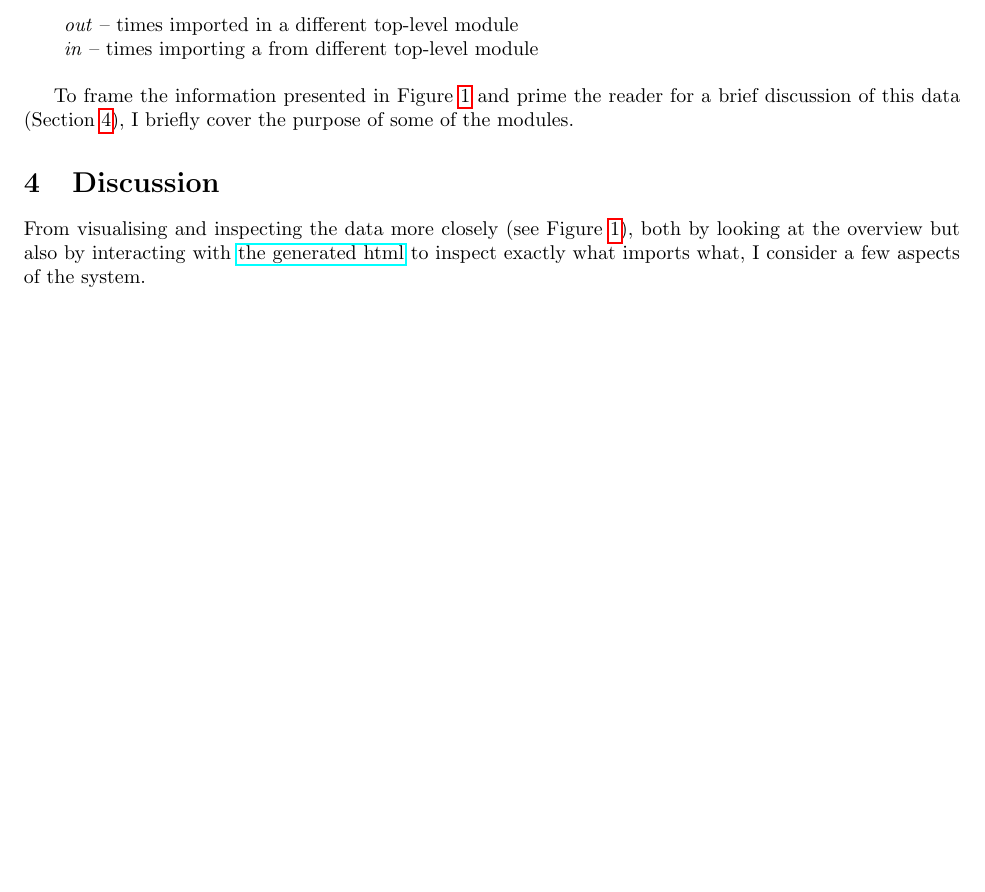
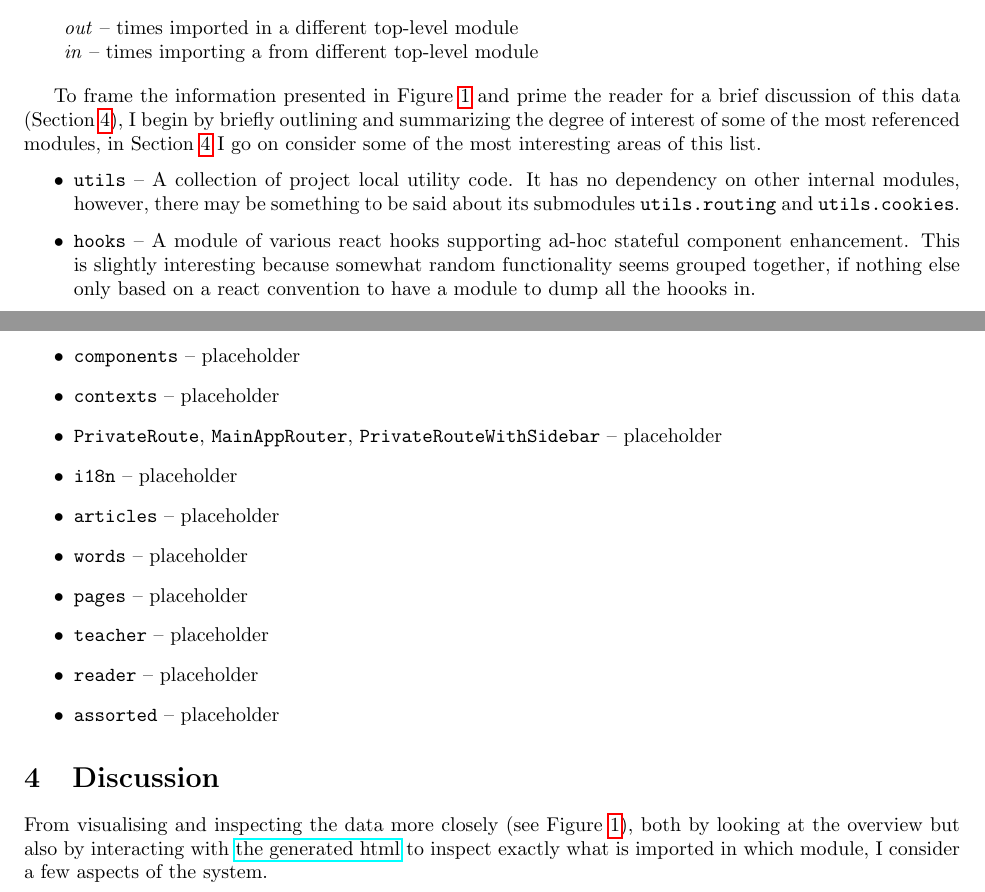
Before and after one commit to bjarkebrodin/recovery, a LaTeX document (tex/main.tex): part of page 3 of 19 before the commit and two parts of pages 3 and 4 of 20 after it, the two joined at a grey line, cut so that both start at the same text, the shorter picture padded with empty space. Compiled offline with pdfLaTeX; a missing bibliography style is replaced by a similar one.

Commit message:
write a tiny bit

```diff
--- a/tex/main.tex
+++ b/tex/main.tex
@@ -106,13 +106,35 @@ I produce a module view of the Zeegu front-end (see Figure \ref{fig:3:clean}).
 
 To frame the information presented in Figure \ref{fig:3:clean} and prime the reader
 for a brief discussion of this data (Section \ref{discussion}),
-I briefly cover the purpose of some of the modules.
+I begin by briefly outlining and summarizing the degree of interest of some of the most referenced modules,
+in Section \ref{discussion} I go on consider some of the most interesting areas of this list.
 
-% i18n
-% components
-% routers
-% hooks, utils, words
+\begin{itemize}
+  \item \verb|utils| -- A collection of project local utility code.
+                        It has no dependency on other internal modules,
+                        however,
+                        there may be something to be said about
+                        its submodules \verb|utils.routing| and \verb|utils.cookies|.
+                        % for discussion: rather opaque, suggest routing and cookies as top level modules
+  \item \verb|hooks| -- A module of various react hooks supporting ad-hoc stateful component enhancement.
+                        This is slightly interesting because somewhat random functionality seems grouped together,
+                        if nothing else only based on a react convention to have a module to dump all the hoooks in.
+                        % for discussion: hooks could be kept closer to what they provide functions to, keep code that changes together close together!
+                        % for discussion: grouped together based on which react abstraction they use, not what they logically belong to
+  \item \verb|components| -- placeholder
+  \item \verb|contexts| -- placeholder
+  \item \verb|PrivateRoute|, \verb|MainAppRouter|, \verb|PrivateRouteWithSidebar| -- placeholder
+  \item \verb|i18n| -- placeholder
+  \item \verb|articles| -- placeholder
+  \item \verb|words| -- placeholder
+  \item \verb|pages| -- placeholder
+  \item \verb|teacher| -- placeholder
+  \item \verb|reader| -- placeholder
+  \item \verb|assorted| -- placeholder
+\end{itemize}
 
+
+% summarize what is most interesting, carry on in discussion
 
 
 \section{Discussion}
@@ -121,8 +143,9 @@ I briefly cover the purpose of some of the modules.
 From visualising and inspecting the data more closely (see Figure \ref{fig:3:clean}),
 both by looking at the overview but also by interacting with
 \href{https://github.com/bjarkebrodin/recovery/blob/master/top_lvl_imports.html}{the generated html}
-to inspect exactly what imports what,
+to inspect exactly what is imported in which module,
 I consider a few aspects of the system.
+
 
 % what would we guess the main role of the front-end architecture is?
 % - easily add new routes?
```
Also changed, not shown: tex/main.pdf, tex/main.tex (6 more changed lines), 1 other file.
